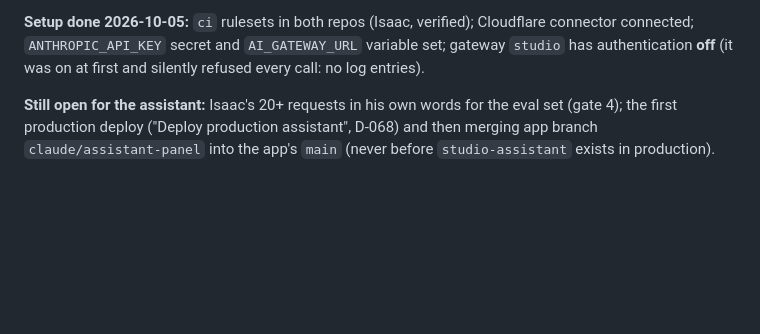
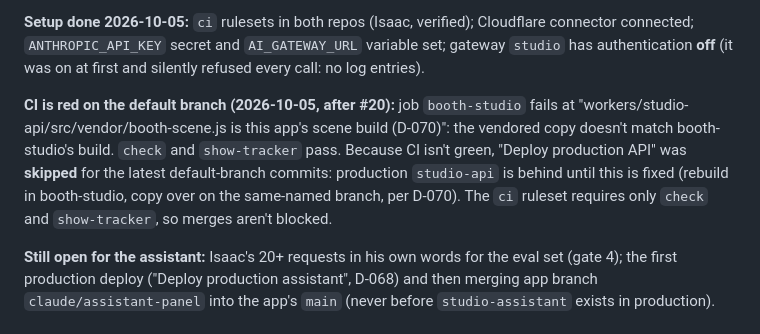
Before and after one commit to yitzhach/Art-Talk-Back, a Markdown page: docs/HANDOFF.md, the part around the change. GitHub-like rendering; blank space fills up the shorter version.

Commit message:
HANDOFF: booth-studio CI is red on the default branch, so production deploys are skipped
Co-Authored-By: Claude Opus 5.5 <noreply@anthropic.com>
Claude-Session: https://claude.ai/code/session_01W5RsM9NttnVksUfZ5VLJu8

```diff
--- a/docs/HANDOFF.md
+++ b/docs/HANDOFF.md
@@ -71,6 +71,13 @@ less than half. Isaac picks the default after comparing costs in AI Gateway `stu
 **Setup done 2026-10-05:** `ci` rulesets in both repos (Isaac, verified); Cloudflare connector
 connected; `ANTHROPIC_API_KEY` secret and `AI_GATEWAY_URL` variable set; gateway `studio` has
 authentication **off** (it was on at first and silently refused every call: no log entries).
+
+**CI is red on the default branch (2026-10-05, after #20):** job `booth-studio` fails at
+"workers/studio-api/src/vendor/booth-scene.js is this app's scene build (D-070)": the vendored copy
+doesn't match booth-studio's build. `check` and `show-tracker` pass. Because CI isn't green, "Deploy
+production API" was **skipped** for the latest default-branch commits: production `studio-api` is
+behind until this is fixed (rebuild in booth-studio, copy over on the same-named branch, per D-070).
+The `ci` ruleset requires only `check` and `show-tracker`, so merges aren't blocked.
 
 **Still open for the assistant:** Isaac's 20+ requests in his own words for the eval set (gate 4);
 the first production deploy ("Deploy production assistant", D-068) and then merging app branch
```
